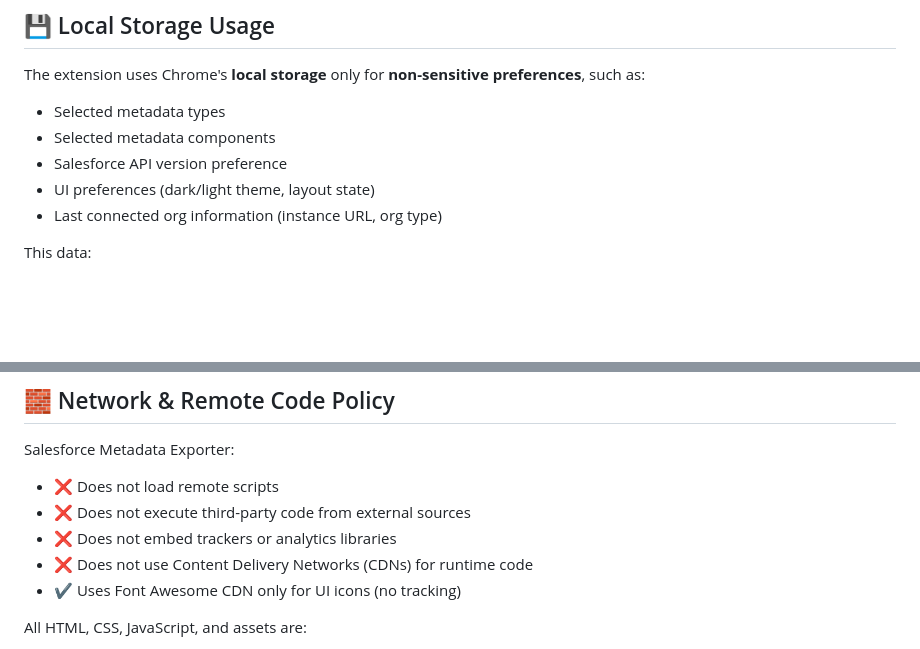
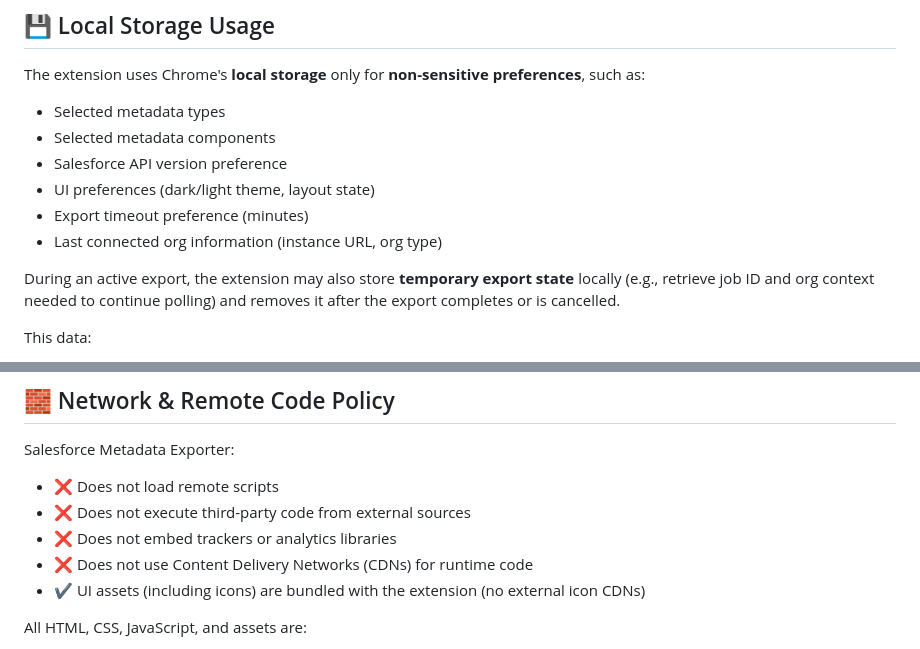
Before and after one commit to Kartikpatkar/salesforce-metadata-exporter, a Markdown page: PRIVACY.md, 2 parts joined by grey strips. Drawn GitHub-style; blank space fills up the shorter version.

```diff
--- a/PRIVACY.md
+++ b/PRIVACY.md
@@ -66,7 +66,10 @@ The extension uses Chrome's **local storage** only for **non-sensitive preferenc
 * Selected metadata components
 * Salesforce API version preference
 * UI preferences (dark/light theme, layout state)
+* Export timeout preference (minutes)
 * Last connected org information (instance URL, org type)
+
+During an active export, the extension may also store **temporary export state** locally (e.g., retrieve job ID and org context needed to continue polling) and removes it after the export completes or is cancelled.
 
 This data:
 
@@ -101,7 +104,7 @@ Salesforce Metadata Exporter:
 * ❌ Does not execute third-party code from external sources
 * ❌ Does not embed trackers or analytics libraries
 * ❌ Does not use Content Delivery Networks (CDNs) for runtime code
-* ✔ Uses Font Awesome CDN only for UI icons (no tracking)
+* ✔ UI assets (including icons) are bundled with the extension (no external icon CDNs)
 
 All HTML, CSS, JavaScript, and assets are:
 
```
Also changed, not shown: other parts of PRIVACY.md (+17 -7 lines).
